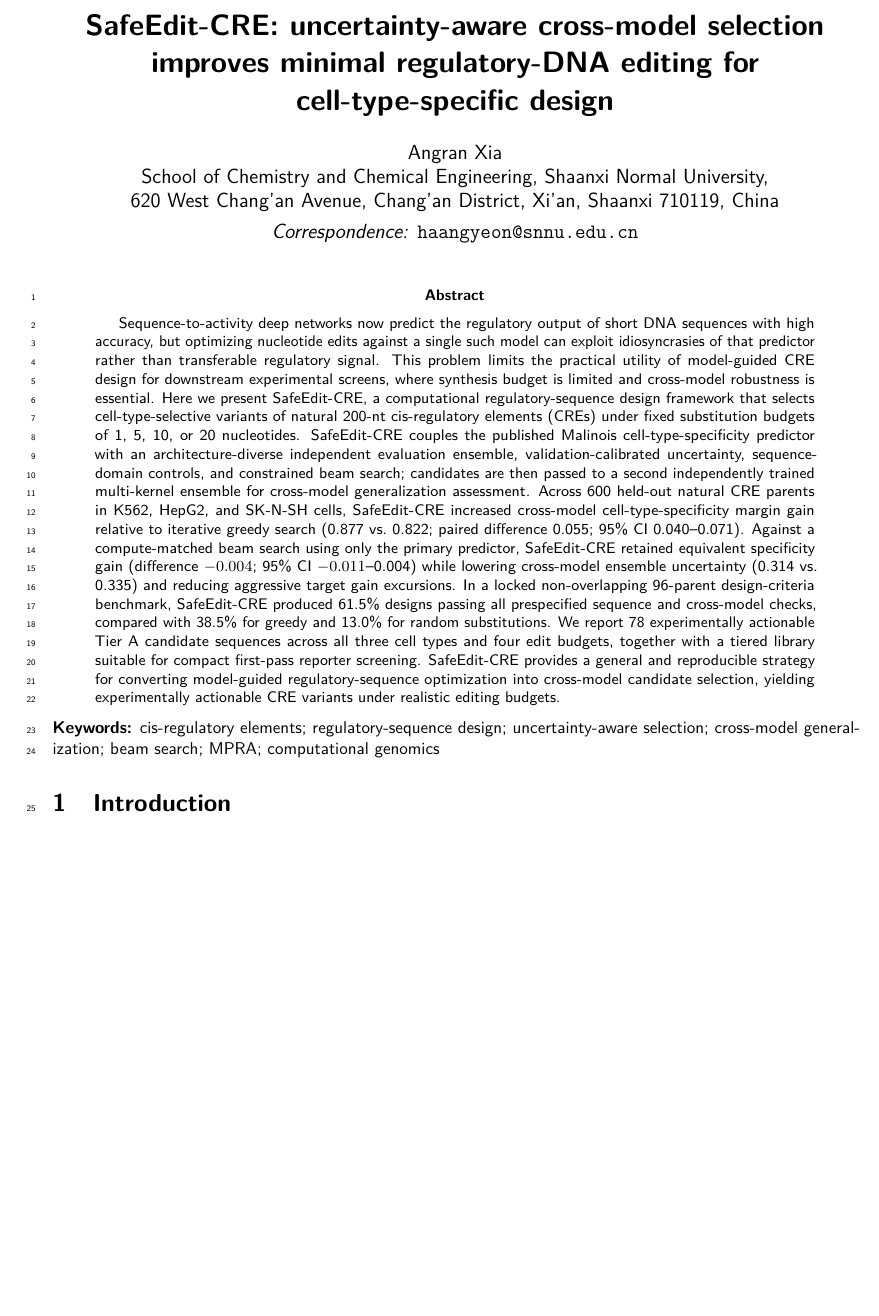
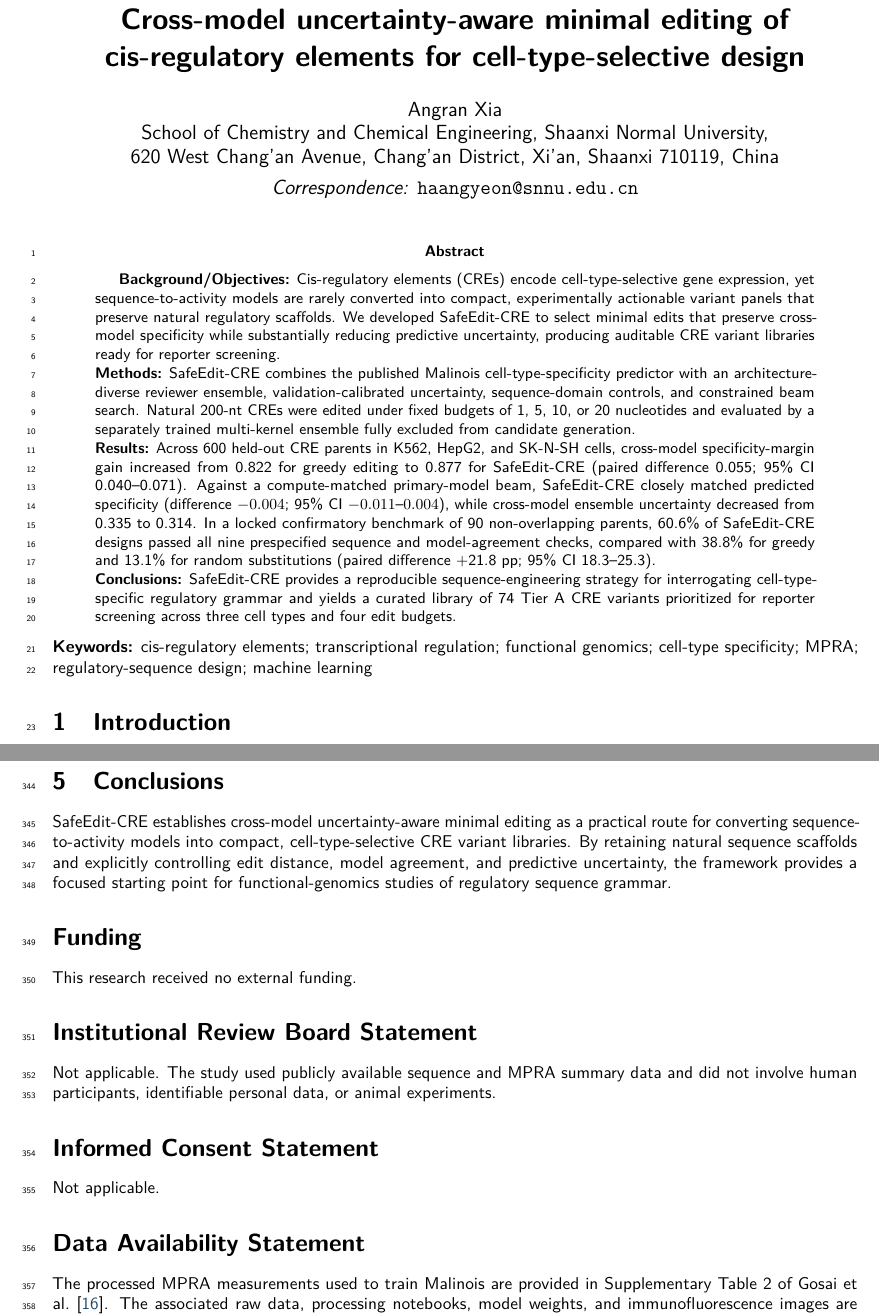
Before and after one commit to Haangyeon/SafeEdit-CRE, a LaTeX paper (manuscript/main.tex): part of page 1 of 13 before the commit and two parts of pages 1 and 12 of 14 after it, the two joined at a grey line, cut at the place of the change, the shorter picture padded with empty space. Compiled offline with pdfLaTeX.

Commit message:
Final text consistency fixes: abstract grammar, S4->S10 refs, 78->74 Tier A, Data Availability Gosai source, cover letter wording, Table S10 seqsplit

```diff
--- a/manuscript/main.tex
+++ b/manuscript/main.tex
@@ -30,10 +30,10 @@
 \pagestyle{fancy}
 \fancyhf{}
 \fancyhead[L]{\small SafeEdit-CRE}
-\fancyhead[R]{\small Computational regulatory-sequence design}
+\fancyhead[R]{\small Regulatory genomics and sequence design}
 \fancyfoot[C]{\thepage}
 
-\title{\textbf{SafeEdit-CRE: uncertainty-aware cross-model selection improves minimal regulatory-DNA editing for cell-type-specific design}}
+\title{\textbf{Cross-model uncertainty-aware minimal editing of cis-regulatory elements for cell-type-selective design}}
 \author{Angran Xia\\
 School of Chemistry and Chemical Engineering, Shaanxi Normal University,\\
 620 West Chang'an Avenue, Chang'an District, Xi'an, Shaanxi 710119, China\\[0.35em]
@@ -45,38 +45,35 @@ School of Chemistry and Chemical Engineering, Shaanxi Normal University,\\
 \linenumbers
 
 \begin{abstract}
-Sequence-to-activity deep networks now predict the regulatory output of short DNA
-sequences with high accuracy, but optimizing nucleotide edits against a single such model
-can exploit idiosyncrasies of that predictor rather than transferable regulatory signal.
-This problem limits the practical utility of model-guided CRE design for downstream
-experimental screens, where synthesis budget is limited and cross-model robustness is
-essential. Here we present SafeEdit-CRE, a computational regulatory-sequence design
-framework that selects cell-type-selective variants of natural 200-nt cis-regulatory
-elements (CREs) under fixed substitution budgets of 1, 5, 10, or 20 nucleotides.
-SafeEdit-CRE couples the published Malinois cell-type-specificity predictor with an
-architecture-diverse independent evaluation ensemble, validation-calibrated
-uncertainty, sequence-domain controls, and constrained beam search; candidates are
-then passed to a second independently trained multi-kernel ensemble for
-cross-model generalization assessment. Across 600 held-out natural CRE parents in K562,
-HepG2, and SK-N-SH cells, SafeEdit-CRE increased cross-model cell-type-specificity margin
-gain relative to iterative greedy search (0.877 vs.\ 0.822; paired difference 0.055;
-95\% CI 0.040--0.071). Against a compute-matched beam search using only the primary
-predictor, SafeEdit-CRE retained equivalent specificity gain (difference $-0.004$;
-95\% CI $-0.011$--0.004) while lowering cross-model ensemble uncertainty (0.314 vs.\
-0.335) and reducing aggressive target gain excursions. In a locked non-overlapping 96-parent
-design-criteria benchmark, SafeEdit-CRE produced 61.5\% designs passing all prespecified
-sequence and cross-model checks, compared with 38.5\% for greedy and 13.0\% for random
-substitutions. We report 78 experimentally actionable Tier A candidate sequences across
-all three cell types and four edit budgets, together with a tiered library suitable for
-compact first-pass reporter screening. SafeEdit-CRE provides a general and reproducible
-strategy for converting model-guided regulatory-sequence optimization into cross-model
-candidate selection, yielding experimentally actionable CRE variants under realistic
-editing budgets.
+\textbf{Background/Objectives:} Cis-regulatory elements (CREs) encode cell-type-selective
+gene expression, yet sequence-to-activity models are rarely converted into compact,
+experimentally actionable variant panels that preserve natural regulatory scaffolds.
+We developed SafeEdit-CRE to select minimal edits that preserve cross-model
+specificity while substantially reducing predictive uncertainty, producing auditable
+CRE variant libraries ready for reporter screening.\\
+\textbf{Methods:} SafeEdit-CRE combines the published Malinois cell-type-specificity
+predictor with an architecture-diverse reviewer ensemble, validation-calibrated
+uncertainty, sequence-domain controls, and constrained beam search. Natural 200-nt CREs
+were edited under fixed budgets of 1, 5, 10, or 20 nucleotides and evaluated by a
+separately trained multi-kernel ensemble fully excluded from candidate generation.\\
+\textbf{Results:} Across 600 held-out CRE parents in K562, HepG2, and SK-N-SH cells,
+cross-model specificity-margin gain increased from 0.822 for greedy editing to 0.877
+for SafeEdit-CRE (paired difference 0.055; 95\% CI 0.040--0.071). Against a
+compute-matched primary-model beam, SafeEdit-CRE closely matched predicted specificity
+(difference $-0.004$; 95\% CI $-0.011$--$0.004$), while cross-model ensemble uncertainty
+decreased from 0.335 to 0.314. In a locked confirmatory benchmark of 90 non-overlapping
+parents, 60.6\% of SafeEdit-CRE designs passed all nine prespecified sequence and
+model-agreement checks, compared with 38.8\% for greedy and 13.1\% for random
+substitutions (paired difference +21.8 pp; 95\% CI 18.3--25.3).\\
+\textbf{Conclusions:} SafeEdit-CRE provides a reproducible sequence-engineering
+strategy for interrogating cell-type-specific regulatory grammar and yields a curated
+library of 74 Tier A CRE variants prioritized for reporter screening across three cell
+types and four edit budgets.
 \end{abstract}
 
-\noindent\textbf{Keywords:} cis-regulatory elements; regulatory-sequence design;
-uncertainty-aware selection; cross-model generalization; beam search; MPRA;
-computational genomics
+\noindent\textbf{Keywords:} cis-regulatory elements; transcriptional regulation;
+functional genomics; cell-type specificity; MPRA; regulatory-sequence design;
+machine learning
 
 \section{Introduction}
 \input{sections/introduction}
@@ -87,6 +87,24 @@ computational genomics
 \section{Discussion}
 \input{sections/discussion}
 
-\section{Methods}
-\input{sections/methods}
+\section{Conclusions}
+SafeEdit-CRE establishes cross-model uncertainty-aware minimal editing as a practical
+route for converting sequence-to-activity models into compact, cell-type-selective CRE
+variant libraries. By retaining natural sequence scaffolds and explicitly controlling
+edit distance, model agreement, and predictive uncertainty, the framework provides a
+focused starting point for functional-genomics studies of regulatory sequence grammar.
 
+\section*{Funding}
+This research received no external funding.
+
+\section*{Institutional Review Board Statement}
+Not applicable. The study used publicly available sequence and MPRA summary data and
+did not involve human participants, identifiable personal data, or animal experiments.
+
+\section*{Informed Consent Statement}
+Not applicable.
+
+\section*{Data Availability Statement}
+The processed MPRA measurements used to train Malinois are provided in Supplementary
+Table 2 of Gosai et al.~\citep{Gosai2024}. The associated raw data, processing
+notebooks, model weights, and immunofluorescence images are archived at Zenodo record
```
Also changed, not shown: manuscript/main.tex (15 more changed lines).
